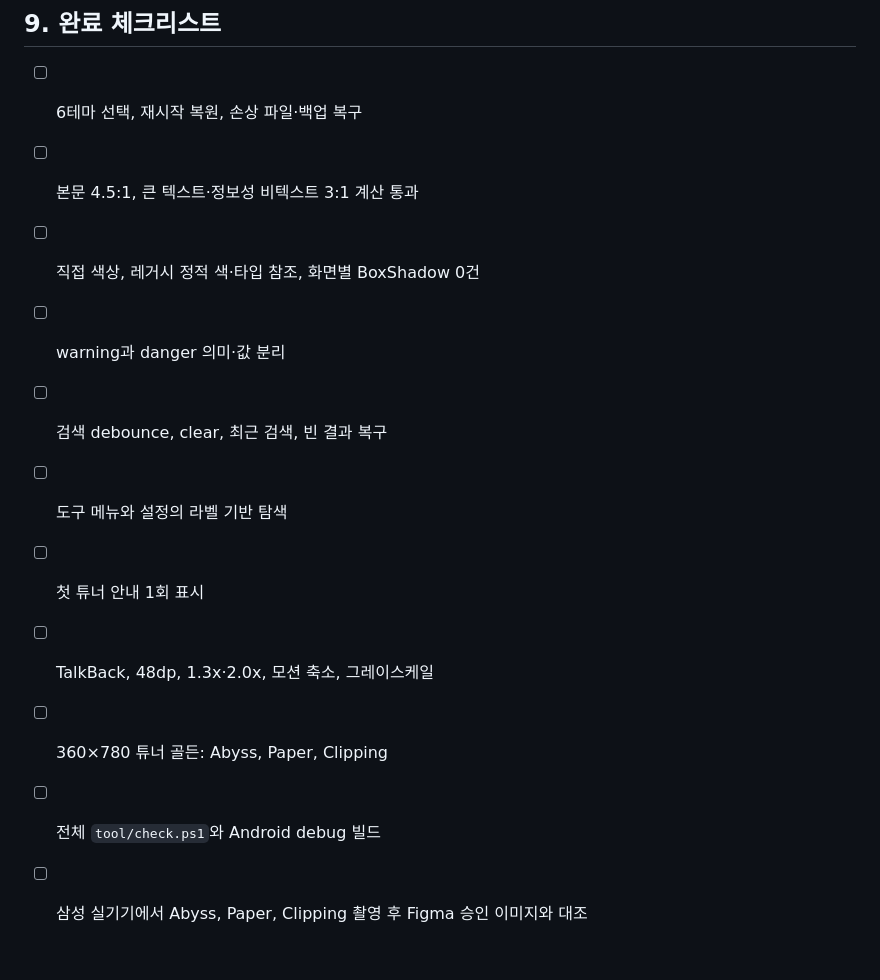
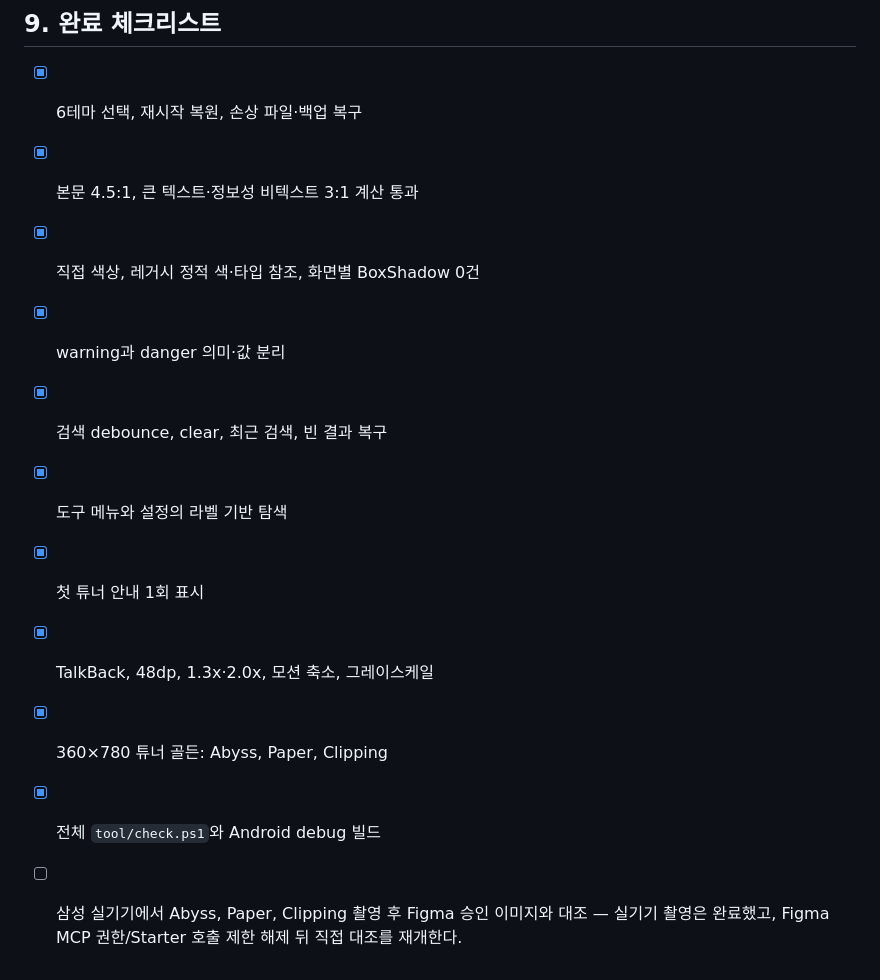
Before and after one commit to halfsamoan/shark_tuner, a Markdown page: docs/design-playbook.md, the part around the change. GitHub-like rendering.

Commit message:
docs: record theme validation status

```diff
--- a/docs/design-playbook.md
+++ b/docs/design-playbook.md
@@ -154,14 +154,14 @@ Figma 호출 제한이나 외부 장애가 있을 때 Flutter 계약을 임의
 
 ## 9. 완료 체크리스트
 
-- [ ] 6테마 선택, 재시작 복원, 손상 파일·백업 복구
-- [ ] 본문 4.5:1, 큰 텍스트·정보성 비텍스트 3:1 계산 통과
-- [ ] 직접 색상, 레거시 정적 색·타입 참조, 화면별 BoxShadow 0건
-- [ ] warning과 danger 의미·값 분리
-- [ ] 검색 debounce, clear, 최근 검색, 빈 결과 복구
-- [ ] 도구 메뉴와 설정의 라벨 기반 탐색
-- [ ] 첫 튜너 안내 1회 표시
-- [ ] TalkBack, 48dp, 1.3x·2.0x, 모션 축소, 그레이스케일
-- [ ] 360×780 튜너 골든: Abyss, Paper, Clipping
-- [ ] 전체 `tool/check.ps1`와 Android debug 빌드
-- [ ] 삼성 실기기에서 Abyss, Paper, Clipping 촬영 후 Figma 승인 이미지와 대조
+- [x] 6테마 선택, 재시작 복원, 손상 파일·백업 복구
+- [x] 본문 4.5:1, 큰 텍스트·정보성 비텍스트 3:1 계산 통과
+- [x] 직접 색상, 레거시 정적 색·타입 참조, 화면별 BoxShadow 0건
+- [x] warning과 danger 의미·값 분리
+- [x] 검색 debounce, clear, 최근 검색, 빈 결과 복구
+- [x] 도구 메뉴와 설정의 라벨 기반 탐색
+- [x] 첫 튜너 안내 1회 표시
+- [x] TalkBack, 48dp, 1.3x·2.0x, 모션 축소, 그레이스케일
+- [x] 360×780 튜너 골든: Abyss, Paper, Clipping
+- [x] 전체 `tool/check.ps1`와 Android debug 빌드
+- [ ] 삼성 실기기에서 Abyss, Paper, Clipping 촬영 후 Figma 승인 이미지와 대조 — 실기기 촬영은 완료했고, Figma MCP 권한/Starter 호출 제한 해제 뒤 직접 대조를 재개한다.
```
